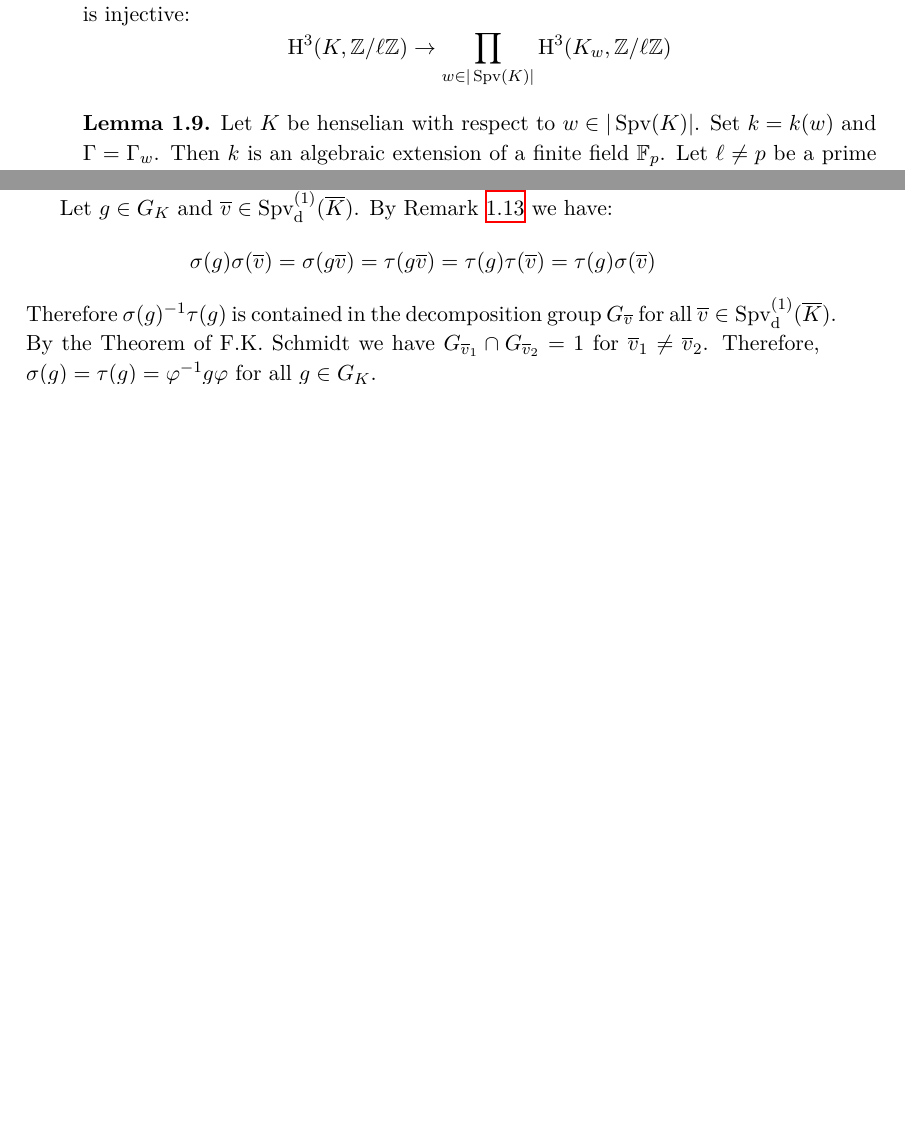
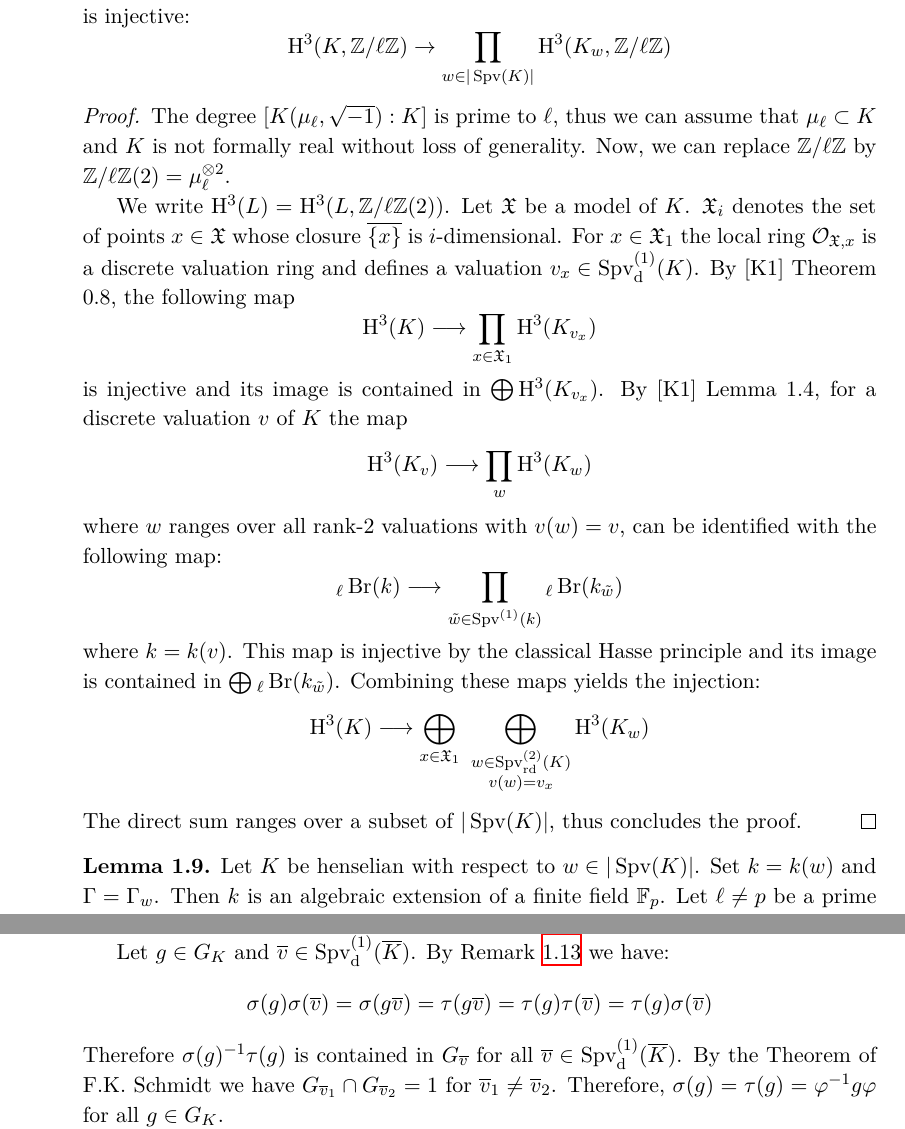
Before and after one commit to yishn/Uni, a LaTeX thesis (Master Thesis/thesis.tex, which reads Master Thesis/synopsis.tex): two parts of pages 11 and 16 of 19 before the commit and two parts of pages 11 and 17 of 19 after it, joined at a grey line, cut so that both start at the same text, the shorter picture padded with empty space. Compiled offline with XeLaTeX.

Commit message:
Proof of main lemma

```diff
--- a/Master Thesis/synopsis.tex
+++ b/Master Thesis/synopsis.tex
@@ -89,6 +89,20 @@ In particular we have:
 Let $\ell\neq 2$ be a prime. The following map, induced by the restrictions, is injective:
 \[ \mathrm{H}^3(K,\mathbb{Z}/\ell\mathbb{Z})\to\prod_{w\in |\operatorname{Spv}(K)| }\mathrm{H}^3(K_w,\mathbb{Z}/\ell\mathbb{Z}) \]
 \end{lemma}
+
+\begin{proof}
+The degree $[K(\mu_\ell, \sqrt{-1}):K]$ is prime to $\ell$, thus we can assume that $\mu_\ell\subset K$ and $K$ is not formally real without loss of generality. Now, we can replace $\mathbb{Z}/\ell\mathbb{Z}$ by $\mathbb{Z}/\ell\mathbb{Z}(2) = \mu_\ell^{\otimes 2}$.
+
+We write $\mathrm{H}^3(L) = \mathrm{H}^3(L, \mathbb{Z}/\ell\mathbb{Z}(2))$. Let $\mathfrak{X}$ be a model of $K$. $\mathfrak{X}_i$ denotes the set of points $x\in\mathfrak{X}$ whose closure $\overline{\{x\}}$ is $i$-dimensional. For $x\in\mathfrak{X}_1$ the local ring $\mathcal{O}_{\mathfrak{X}, x}$ is a discrete valuation ring and defines a valuation $v_x\in\operatorname{Spv}_\text{d}^{(1)}(K)$. By [K1] Theorem 0.8, the following map
+\[ \mathrm{H}^3(K)\longrightarrow \prod_{x\in\mathfrak{X}_1}\mathrm{H}^3(K_{v_x}) \]
+is injective and its image is contained in $\bigoplus \mathrm{H}^3(K_{v_x})$. By [K1] Lemma 1.4, for a discrete valuation $v$ of $K$ the map
+\[ \mathrm{H}^3(K_v) \longrightarrow \prod_w\mathrm{H}^3(K_w) \]
+where $w$ ranges over all rank-$2$ valuations with $v(w) = v$, can be identified with the following map:
+\[ {}_\ell\operatorname{Br}(k) \longrightarrow \prod_{\tilde{w}\in\operatorname{Spv}^{(1)}(k)} {}_\ell\operatorname{Br}(k_{\tilde{w}}) \]
+where $k = k(v)$. This map is injective by the classical Hasse principle and its image is contained in $\bigoplus {}_\ell\operatorname{Br}(k_{\tilde{w}})$. Combining these maps yields the injection:
+\[ \mathrm{H}^3(K)\longrightarrow \bigoplus_{x\in\mathfrak{X}_1}\  \bigoplus_{\substack{w\in\operatorname{Spv}_\text{rd}^{(2)}(K) \\ v(w) = v_x}} \mathrm{H}^3(K_w) \]
+The direct sum ranges over a subset of $|\operatorname{Spv}(K)|$, thus concludes the proof.
+\end{proof}
 
 \begin{lemma}\label{2.5}
 Let $K$ be henselian with respect to $w\in|\operatorname{Spv}(K)|$. Set $k=k(w)$ and $\Gamma = \Gamma_w$. Then $k$ is an algebraic extension of a finite field $\mathbb{F}_p$. Let $\ell\neq p$ be a prime and assume $\mu_\ell\subset K$. Then the following conditions are equivalent:
@@ -308,7 +322,7 @@ We have $L_{\tau(v)} = (L_v)' = L_{\sigma(v)}$ for all $v\in\operatorname{Spv}_\
 
 Let $g\in G_K$ and $\overline{v}\in\operatorname{Spv}_\text{d}^{(1)}(\overline{K})$. By Remark \ref{3.3} we have:
 \[ \sigma(g)\sigma(\overline{v}) = \sigma(g\overline{v}) = \tau(g\overline{v}) = \tau(g)\tau(\overline{v}) = \tau(g) \sigma(\overline{v}) \]
-Therefore $\sigma(g)^{-1}\tau(g)$ is contained in the decomposition group $G_{\overline{v}}$ for all $\overline{v}\in\operatorname{Spv}_\text{d}^{(1)}(\overline{K})$. By the Theorem of F.K. Schmidt we have $G_{\overline{v}_1}\cap G_{\overline{v}_2} = 1$ for $\overline{v}_1\neq\overline{v}_2$. Therefore, $\sigma(g) = \tau(g) = \varphi^{-1}g\varphi$ for all $g\in G_K$.
+Therefore $\sigma(g)^{-1}\tau(g)$ is contained in $G_{\overline{v}}$ for all $\overline{v}\in\operatorname{Spv}_\text{d}^{(1)}(\overline{K})$. By the Theorem of F.K. Schmidt we have $G_{\overline{v}_1}\cap G_{\overline{v}_2} = 1$ for $\overline{v}_1\neq\overline{v}_2$. Therefore, $\sigma(g) = \tau(g) = \varphi^{-1}g\varphi$ for all $g\in G_K$.
 
 For the uniqueness of $\varphi$ let $\psi: \overline{K}'\to \overline{K}$ be another isomorphism with $\sigma(g) = \psi^{-1} g \psi$. Setting $h = \psi\varphi^{-1}\in G_K$ we observe
 \[ h^{-1}gh = \varphi\sigma(g)\varphi^{-1} = \sigma^{-1}\sigma(g) = g \]
```
